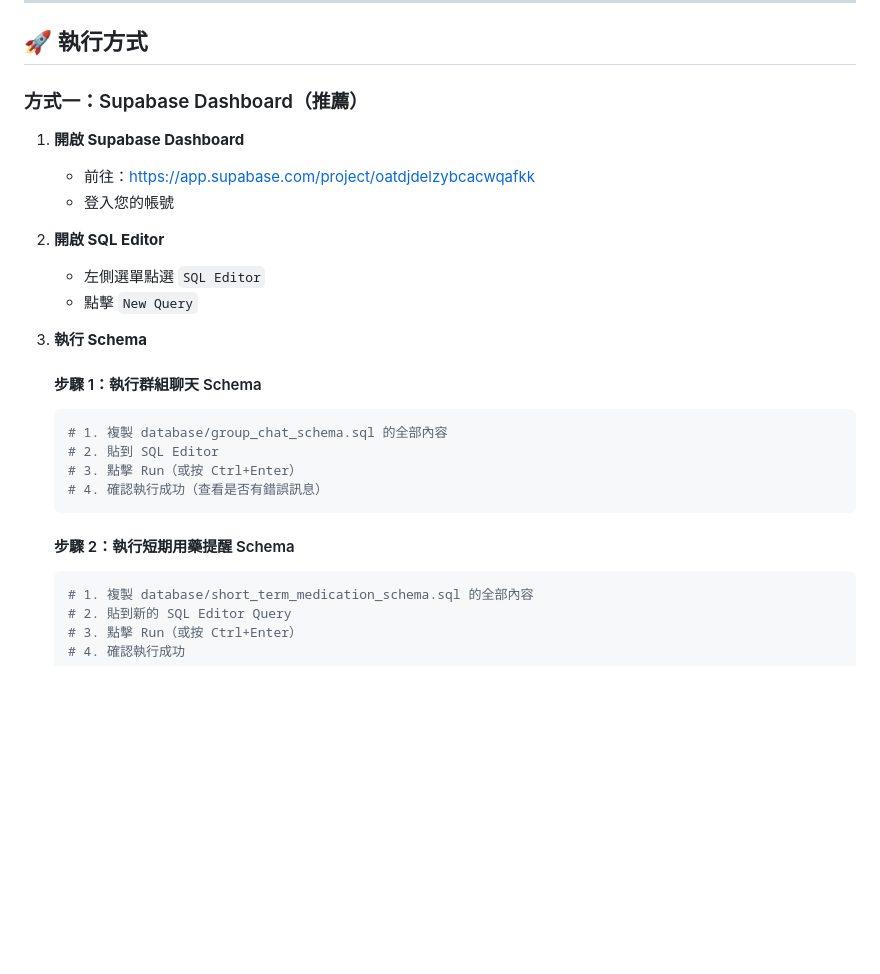
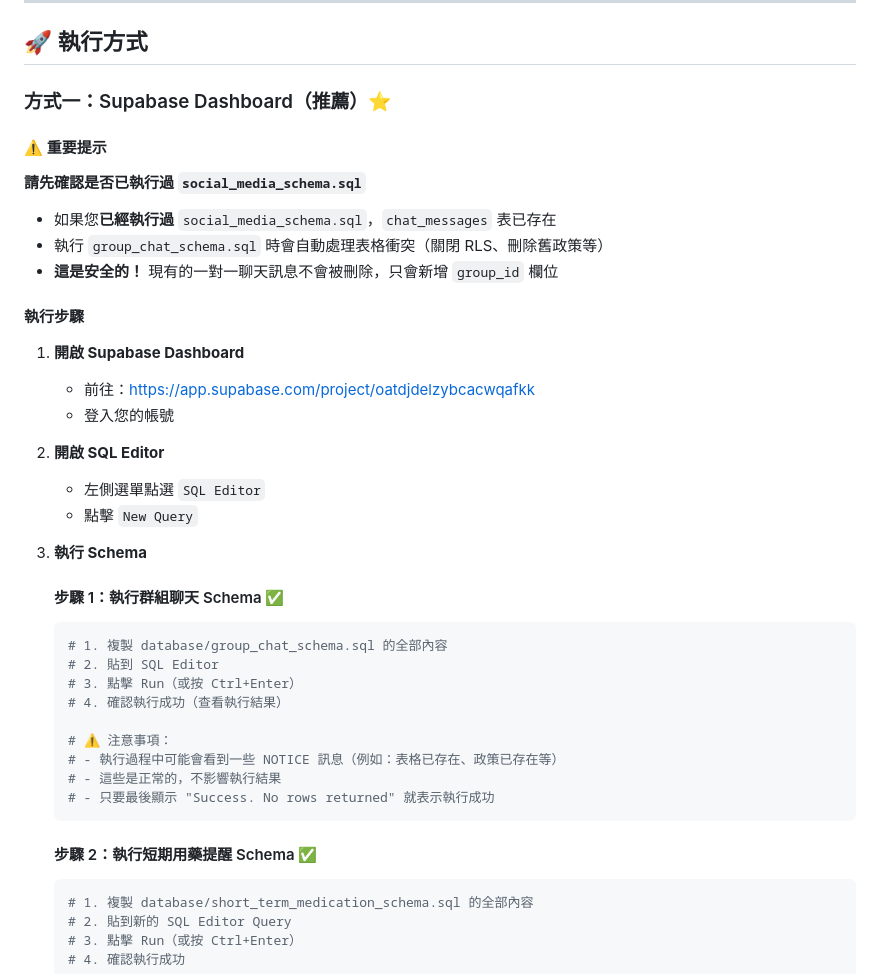
Before and after one commit to umichwu/08_eldercare, a Markdown page: database/README.md, the part around one of its changes. GitHub-like rendering; blank space fills up the shorter version.

````diff
--- a/database/README.md
+++ b/database/README.md
@@ -11,7 +11,17 @@
 
 ## 🚀 執行方式
 
-### 方式一：Supabase Dashboard（推薦）
+### 方式一：Supabase Dashboard（推薦）⭐
+
+#### ⚠️ 重要提示
+
+**請先確認是否已執行過 `social_media_schema.sql`**
+
+- 如果您**已經執行過** `social_media_schema.sql`，`chat_messages` 表已存在
+- 執行 `group_chat_schema.sql` 時會自動處理表格衝突（關閉 RLS、刪除舊政策等）
+- **這是安全的！** 現有的一對一聊天訊息不會被刪除，只會新增 `group_id` 欄位
+
+#### 執行步驟
 
 1. **開啟 Supabase Dashboard**
    - 前往：https://app.supabase.com/project/oatdjdelzybcacwqafkk
@@ -23,15 +33,20 @@
 
 3. **執行 Schema**
 
-   #### 步驟 1：執行群組聊天 Schema
+   #### 步驟 1：執行群組聊天 Schema ✅
    ```bash
    # 1. 複製 database/group_chat_schema.sql 的全部內容
    # 2. 貼到 SQL Editor
    # 3. 點擊 Run（或按 Ctrl+Enter）
-   # 4. 確認執行成功（查看是否有錯誤訊息）
+   # 4. 確認執行成功（查看執行結果）
+
+   # ⚠️ 注意事項：
+   # - 執行過程中可能會看到一些 NOTICE 訊息（例如：表格已存在、政策已存在等）
+   # - 這些是正常的，不影響執行結果
+   # - 只要最後顯示 "Success. No rows returned" 就表示執行成功
    ```
 
-   #### 步驟 2：執行短期用藥提醒 Schema
+   #### 步驟 2：執行短期用藥提醒 Schema ✅
    ```bash
    # 1. 複製 database/short_term_medication_schema.sql 的全部內容
    # 2. 貼到新的 SQL Editor Query
````
Also changed, not shown: other parts of database/README.md (+41 -5 lines).
